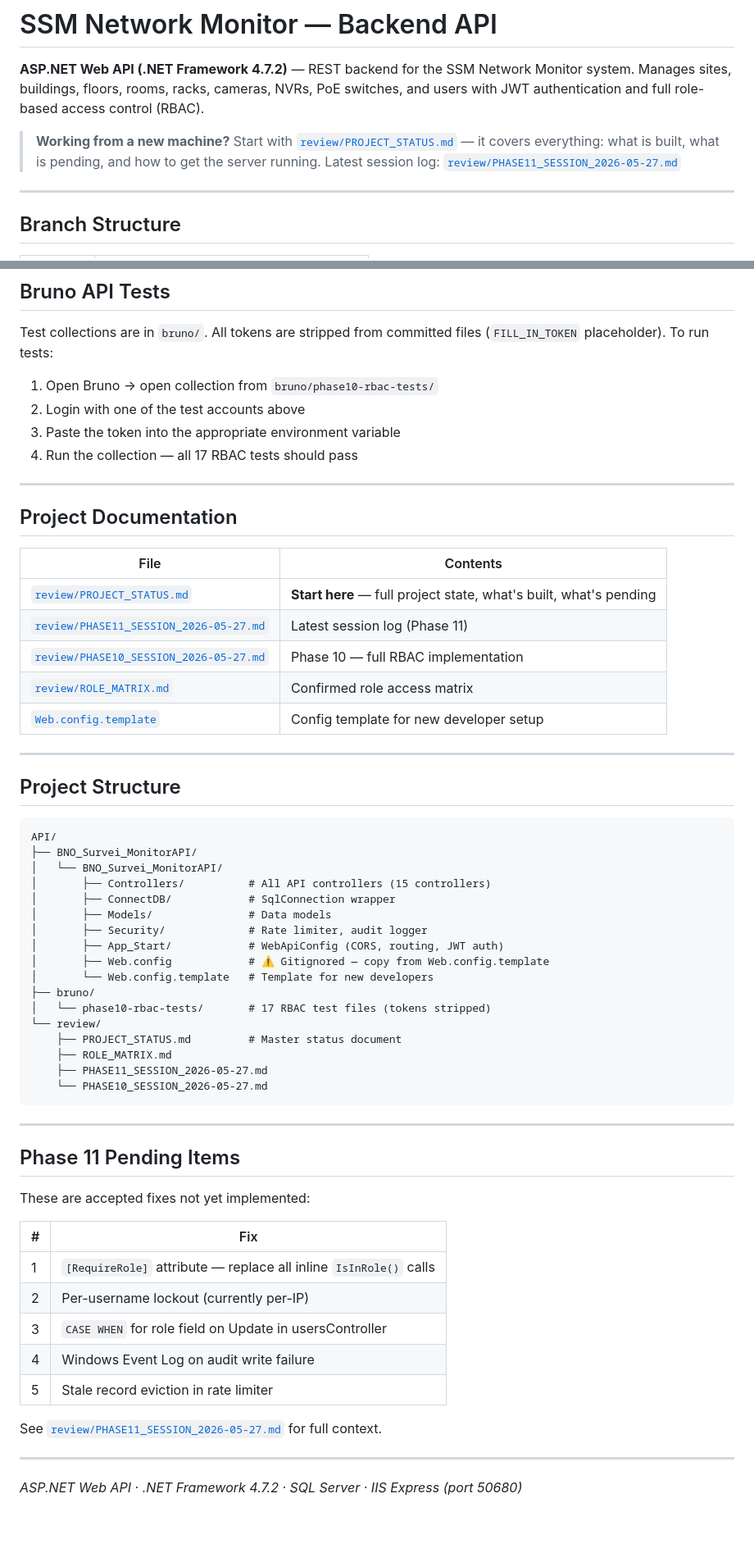
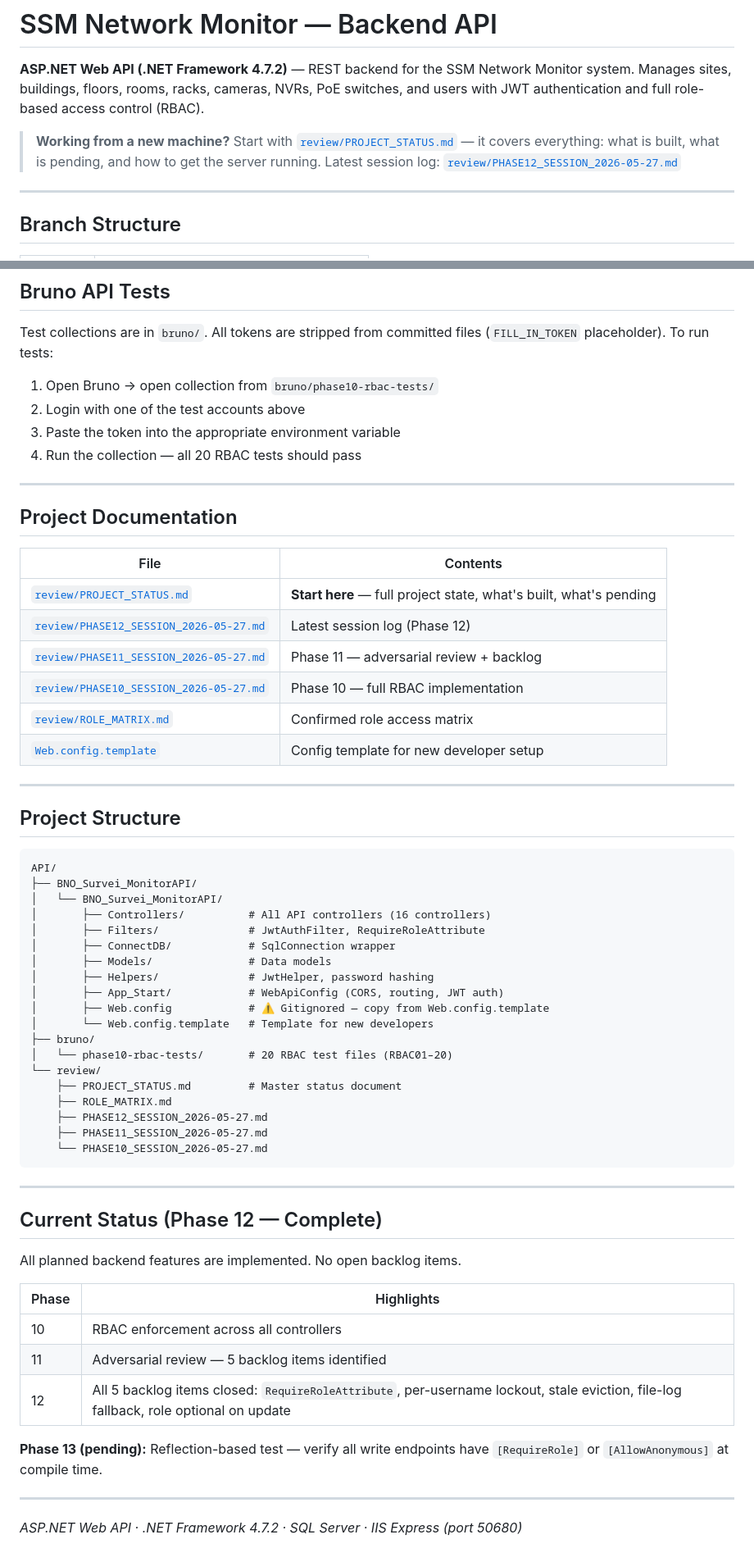
Before and after one commit to runsyu37-code/network-intel-assistant, a Markdown page: README.md, 2 parts joined by grey strips. Shown at 82% size. Drawn GitHub-style; blank space fills up the shorter version.

Commit message:
docs: update README to Phase 12 state
- Point latest session log to PHASE12
- Bruno test count 17 to 20 (RBAC18/19/20 added)
- Add Filters and Helpers to project structure
- Replace stale Phase 11 pending items with Phase 12 complete status
- Update project docs table and directory listing

Co-Authored-By: Claude Sonnet 4.6 <noreply@anthropic.com>

````diff
--- a/README.md
+++ b/README.md
@@ -6,7 +6,7 @@ with JWT authentication and full role-based access control (RBAC).
 
 > **Working from a new machine?** Start with [`review/PROJECT_STATUS.md`](review/PROJECT_STATUS.md) —
 > it covers everything: what is built, what is pending, and how to get the server running.
-> Latest session log: [`review/PHASE11_SESSION_2026-05-27.md`](review/PHASE11_SESSION_2026-05-27.md)
+> Latest session log: [`review/PHASE12_SESSION_2026-05-27.md`](review/PHASE12_SESSION_2026-05-27.md)
 
 ---
 
@@ -137,7 +137,7 @@ Test collections are in `bruno/`. All tokens are stripped from committed files
 1. Open Bruno → open collection from `bruno/phase10-rbac-tests/`
 2. Login with one of the test accounts above
 3. Paste the token into the appropriate environment variable
-4. Run the collection — all 17 RBAC tests should pass
+4. Run the collection — all 20 RBAC tests should pass
 
 ---
 
@@ -146,7 +146,8 @@ Test collections are in `bruno/`. All tokens are stripped from committed files
 | File | Contents |
 |---|---|
 | [`review/PROJECT_STATUS.md`](review/PROJECT_STATUS.md) | **Start here** — full project state, what's built, what's pending |
-| [`review/PHASE11_SESSION_2026-05-27.md`](review/PHASE11_SESSION_2026-05-27.md) | Latest session log (Phase 11) |
+| [`review/PHASE12_SESSION_2026-05-27.md`](review/PHASE12_SESSION_2026-05-27.md) | Latest session log (Phase 12) |
+| [`review/PHASE11_SESSION_2026-05-27.md`](review/PHASE11_SESSION_2026-05-27.md) | Phase 11 — adversarial review + backlog |
 | [`review/PHASE10_SESSION_2026-05-27.md`](review/PHASE10_SESSION_2026-05-27.md) | Phase 10 — full RBAC implementation |
 | [`review/ROLE_MATRIX.md`](review/ROLE_MATRIX.md) | Confirmed role access matrix |
 | [`Web.config.template`](BNO_Survei_MonitorAPI/BNO_Survei_MonitorAPI/Web.config.template) | Config template for new developer setup |
@@ -159,37 +160,37 @@ Test collections are in `bruno/`. All tokens are stripped from committed files
 API/
 ├── BNO_Survei_MonitorAPI/
 │   └── BNO_Survei_MonitorAPI/
-│       ├── Controllers/          # All API controllers (15 controllers)
+│       ├── Controllers/          # All API controllers (16 controllers)
+│       ├── Filters/              # JwtAuthFilter, RequireRoleAttribute
 │       ├── ConnectDB/            # SqlConnection wrapper
 │       ├── Models/               # Data models
-│       ├── Security/             # Rate limiter, audit logger
+│       ├── Helpers/              # JwtHelper, password hashing
 │       ├── App_Start/            # WebApiConfig (CORS, routing, JWT auth)
 │       ├── Web.config            # ⚠ Gitignored — copy from Web.config.template
 │       └── Web.config.template   # Template for new developers
 ├── bruno/
-│   └── phase10-rbac-tests/       # 17 RBAC test files (tokens stripped)
+│   └── phase10-rbac-tests/       # 20 RBAC test files (RBAC01–20)
 └── review/
     ├── PROJECT_STATUS.md         # Master status document
     ├── ROLE_MATRIX.md
+    ├── PHASE12_SESSION_2026-05-27.md
     ├── PHASE11_SESSION_2026-05-27.md
     └── PHASE10_SESSION_2026-05-27.md
 ```
 
 ---
 
-## Phase 11 Pending Items
+## Current Status (Phase 12 — Complete)
 
-These are accepted fixes not yet implemented:
+All planned backend features are implemented. No open backlog items.
 
-| # | Fix |
+| Phase | Highlights |
 |---|---|
-| 1 | `[RequireRole]` attribute — replace all inline `IsInRole()` calls |
-| 2 | Per-username lockout (currently per-IP) |
-| 3 | `CASE WHEN` for role field on Update in usersController |
-| 4 | Windows Event Log on audit write failure |
-| 5 | Stale record eviction in rate limiter |
+| 10 | RBAC enforcement across all controllers |
+| 11 | Adversarial review — 5 backlog items identified |
+| 12 | All 5 backlog items closed: `RequireRoleAttribute`, per-username lockout, stale eviction, file-log fallback, role optional on update |
 
-See [`review/PHASE11_SESSION_2026-05-27.md`](review/PHASE11_SESSION_2026-05-27.md) for full context.
+**Phase 13 (pending):** Reflection-based test — verify all write endpoints have `[RequireRole]` or `[AllowAnonymous]` at compile time.
 
 ---
 
````
